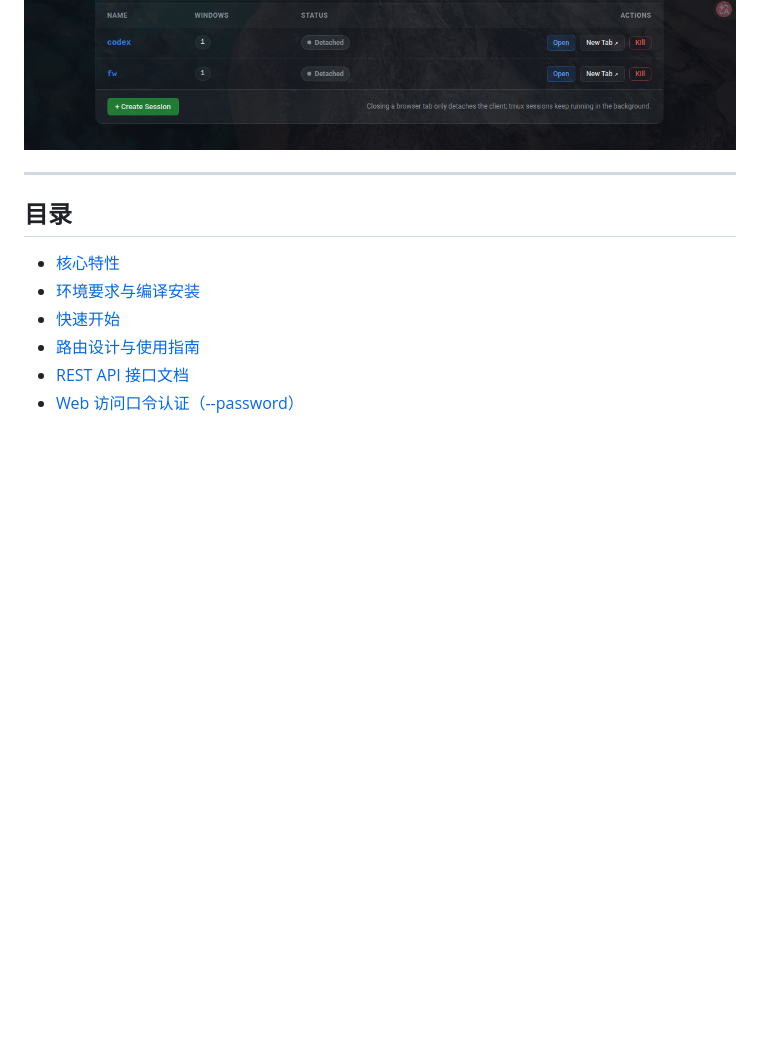
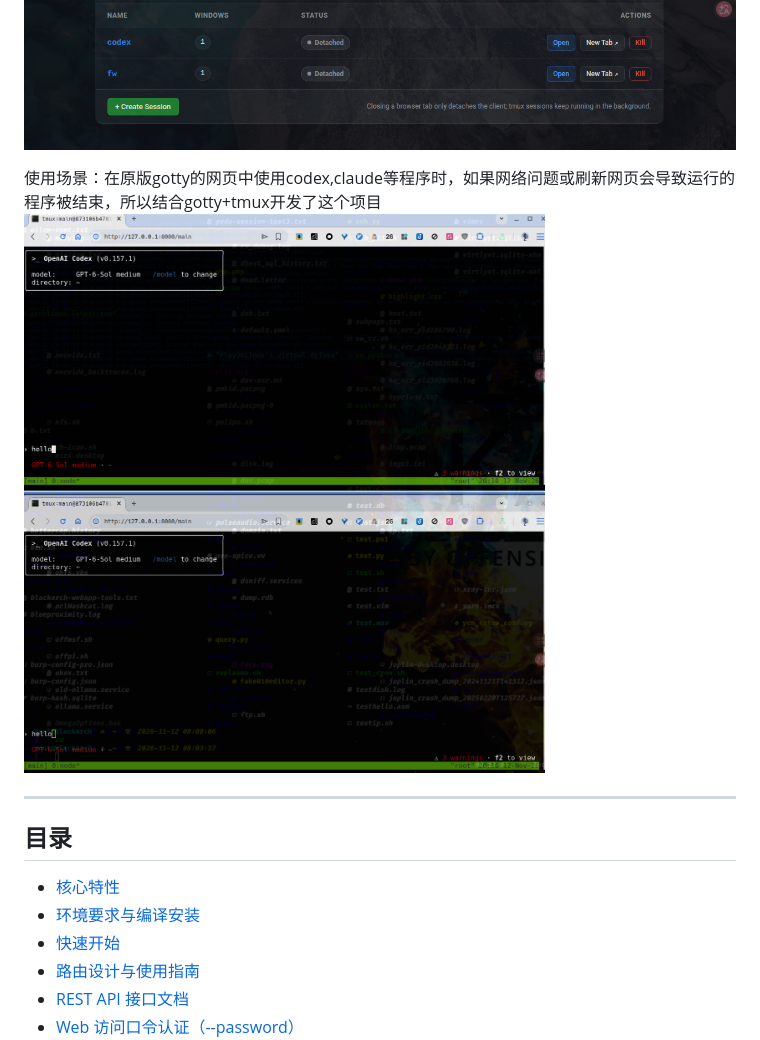
Before and after one commit to Anonymous0x27/gottyTmux, a Markdown page: README.md, the part around the change. GitHub-like rendering; pictures changed too: images/example.png (added); blank space fills up the shorter version.

```diff
--- a/README.md
+++ b/README.md
@@ -7,6 +7,9 @@ GoTTY 是一款轻量级、单二进制文件的 Web 终端服务工具。本项
 
 ![Login](images/login.png)
 ![Main](images/main.png )
+
+使用场景：在原版gotty的网页中使用codex,claude等程序时，如果网络问题或刷新网页会导致运行的程序被结束，所以结合gotty+tmux开发了这个项目
+![Example](images/example.png)
 
 ---
 
```
